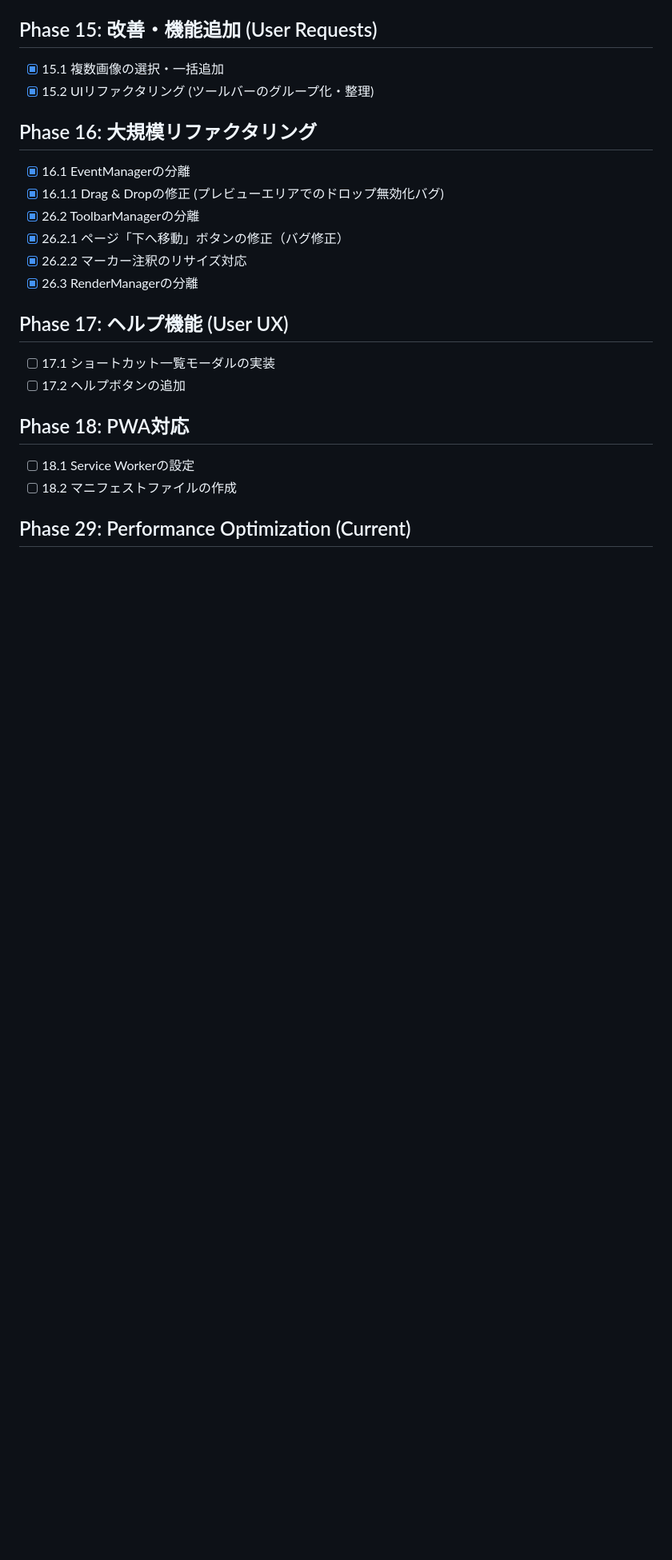
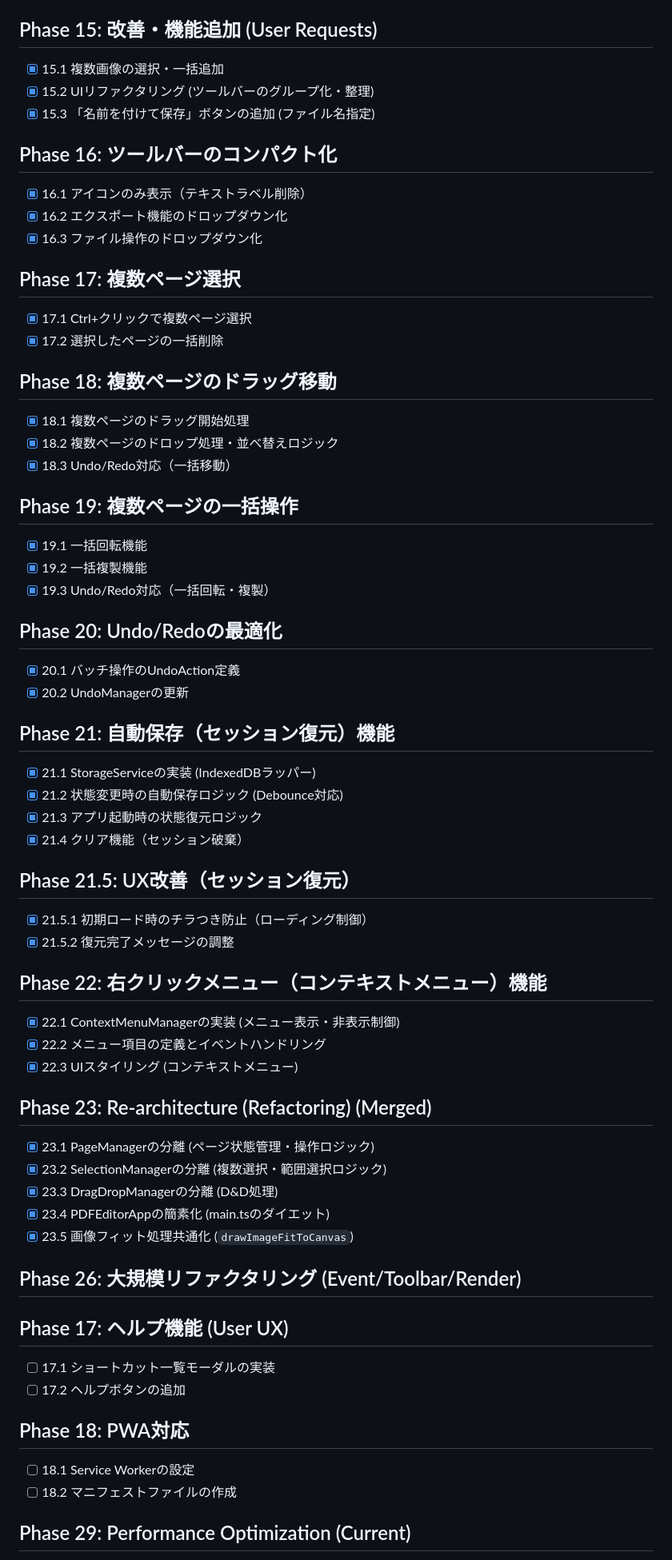
Before and after one commit to kumakun8325/pdfeditor, a Markdown page: docs/tasks.md, the part around the change. Shown at 80% size. Drawn GitHub-style; blank space fills up the shorter version.

Commit message:
docs: restore missing tasks phases 15-23

```diff
--- a/docs/tasks.md
+++ b/docs/tasks.md
@@ -96,14 +96,54 @@
 ## Phase 15: 改善・機能追加 (User Requests)
 - [x] 15.1 複数画像の選択・一括追加
 - [x] 15.2 UIリファクタリング (ツールバーのグループ化・整理)
+- [x] 15.3 「名前を付けて保存」ボタンの追加 (ファイル名指定)
 
-## Phase 16: 大規模リファクタリング
-- [x] 16.1 EventManagerの分離
-- [x] 16.1.1 Drag & Dropの修正 (プレビューエリアでのドロップ無効化バグ)
-- [x] 26.2 ToolbarManagerの分離
-- [x] 26.2.1 ページ「下へ移動」ボタンの修正（バグ修正）
-- [x] 26.2.2 マーカー注釈のリサイズ対応
-- [x] 26.3 RenderManagerの分離
+## Phase 16: ツールバーのコンパクト化
+- [x] 16.1 アイコンのみ表示（テキストラベル削除）
+- [x] 16.2 エクスポート機能のドロップダウン化
+- [x] 16.3 ファイル操作のドロップダウン化
+
+## Phase 17: 複数ページ選択
+- [x] 17.1 Ctrl+クリックで複数ページ選択
+- [x] 17.2 選択したページの一括削除
+
+## Phase 18: 複数ページのドラッグ移動
+- [x] 18.1 複数ページのドラッグ開始処理
+- [x] 18.2 複数ページのドロップ処理・並べ替えロジック
+- [x] 18.3 Undo/Redo対応（一括移動）
+
+## Phase 19: 複数ページの一括操作
+- [x] 19.1 一括回転機能
+- [x] 19.2 一括複製機能
+- [x] 19.3 Undo/Redo対応（一括回転・複製）
+
+## Phase 20: Undo/Redoの最適化
+- [x] 20.1 バッチ操作のUndoAction定義
+- [x] 20.2 UndoManagerの更新
+
+## Phase 21: 自動保存（セッション復元）機能
+- [x] 21.1 StorageServiceの実装 (IndexedDBラッパー)
+- [x] 21.2 状態変更時の自動保存ロジック (Debounce対応)
+- [x] 21.3 アプリ起動時の状態復元ロジック
+- [x] 21.4 クリア機能（セッション破棄）
+
+## Phase 21.5: UX改善（セッション復元）
+- [x] 21.5.1 初期ロード時のチラつき防止（ローディング制御）
+- [x] 21.5.2 復元完了メッセージの調整
+
+## Phase 22: 右クリックメニュー（コンテキストメニュー）機能
+- [x] 22.1 ContextMenuManagerの実装 (メニュー表示・非表示制御)
+- [x] 22.2 メニュー項目の定義とイベントハンドリング
+- [x] 22.3 UIスタイリング (コンテキストメニュー)
+
+## Phase 23: Re-architecture (Refactoring) (Merged)
+- [x] 23.1 PageManagerの分離 (ページ状態管理・操作ロジック)
+- [x] 23.2 SelectionManagerの分離 (複数選択・範囲選択ロジック)
+- [x] 23.3 DragDropManagerの分離 (D&D処理)
+- [x] 23.4 PDFEditorAppの簡素化 (main.tsのダイエット)
+- [x] 23.5 画像フィット処理共通化 (`drawImageFitToCanvas`)
+
+## Phase 26: 大規模リファクタリング (Event/Toolbar/Render)
 
 ## Phase 17: ヘルプ機能 (User UX)
 - [ ] 17.1 ショートカット一覧モーダルの実装
```
